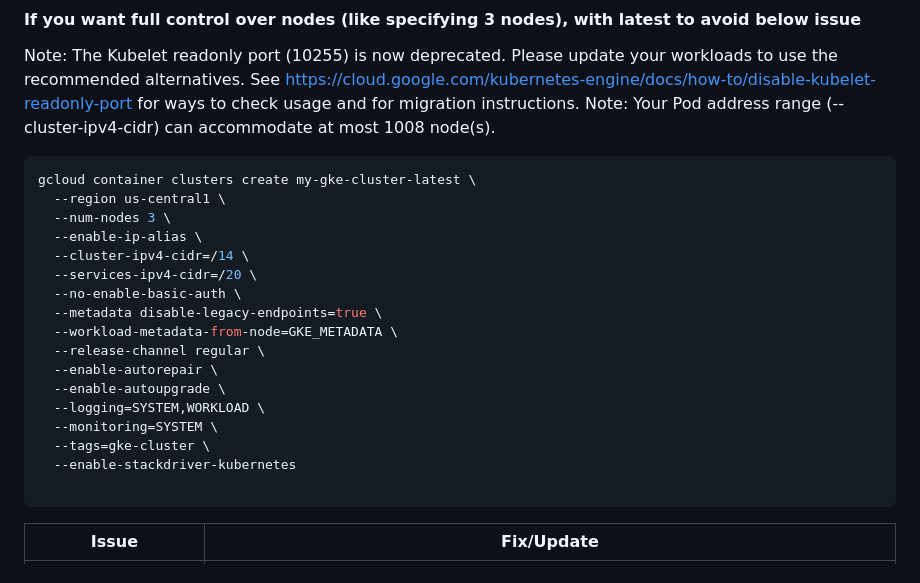
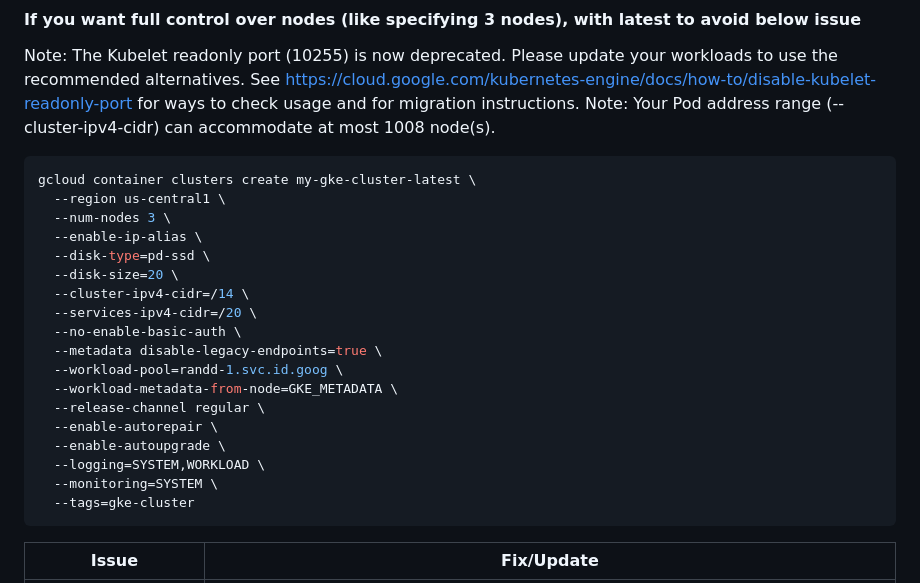
Before and after one commit to venkat-mr369/GoogleCloudPlatform, a Markdown page: CloudEng2Architect/create-delete-gke.md, the part around the change. GitHub-like rendering.

````diff
--- a/CloudEng2Architect/create-delete-gke.md
+++ b/CloudEng2Architect/create-delete-gke.md
@@ -49,19 +49,20 @@ gcloud container clusters create my-gke-cluster-latest \
   --region us-central1 \
   --num-nodes 3 \
   --enable-ip-alias \
+  --disk-type=pd-ssd \
+  --disk-size=20 \
   --cluster-ipv4-cidr=/14 \
   --services-ipv4-cidr=/20 \
   --no-enable-basic-auth \
   --metadata disable-legacy-endpoints=true \
+  --workload-pool=randd-1.svc.id.goog \
   --workload-metadata-from-node=GKE_METADATA \
   --release-channel regular \
   --enable-autorepair \
   --enable-autoupgrade \
   --logging=SYSTEM,WORKLOAD \
   --monitoring=SYSTEM \
-  --tags=gke-cluster \
-  --enable-stackdriver-kubernetes
-
+  --tags=gke-cluster
 ```
 
 | **Issue**                 | **Fix/Update**                                                                                                                                                                                                                                          |
````
